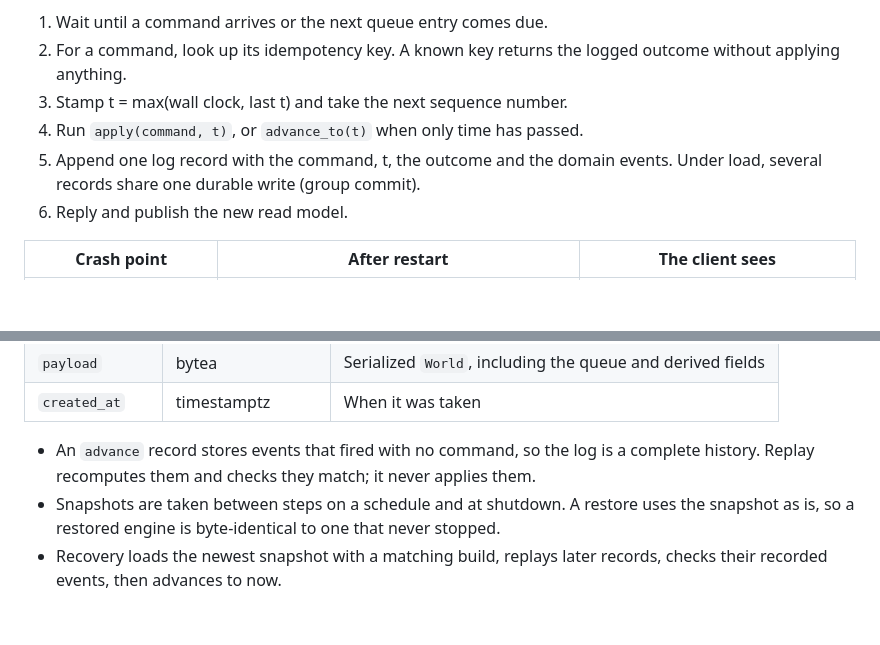
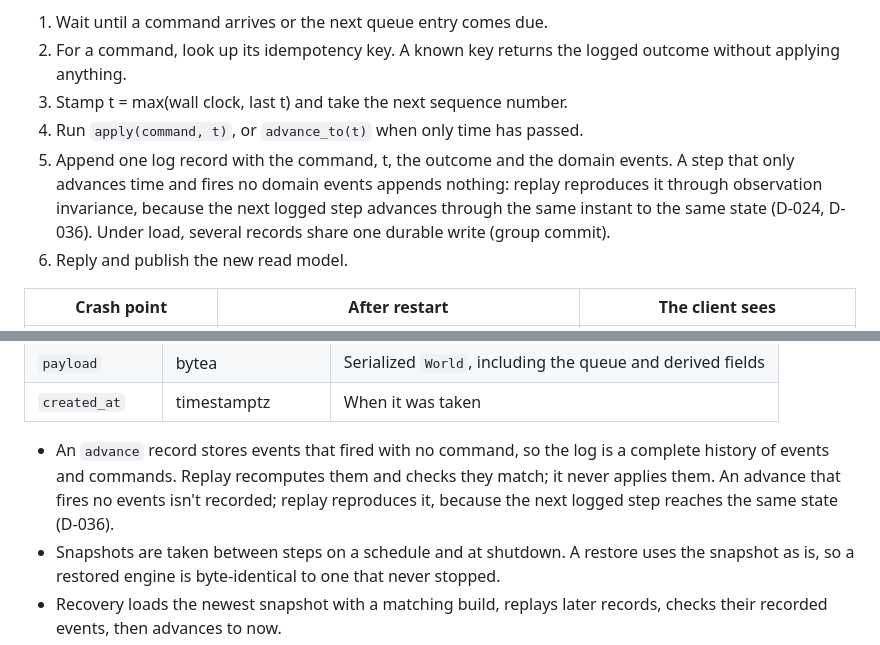
Before and after one commit to VoidForgeOrg/RustyVoidForge, a Markdown page: docs/Voidforge Architectural Design.md, 2 parts joined by grey strips. Drawn GitHub-style; blank space fills up the shorter version.

```diff
--- a/docs/Voidforge Architectural Design.md
+++ b/docs/Voidforge Architectural Design.md
@@ -276,7 +276,7 @@ The engine host is the only writer for its universe: one thread owns the `World`
 2. For a command, look up its idempotency key. A known key returns the logged outcome without applying anything.
 3. Stamp t = max(wall clock, last t) and take the next sequence number.
 4. Run `apply(command, t)`, or `advance_to(t)` when only time has passed.
-5. Append one log record with the command, t, the outcome and the domain events. Under load, several records share one durable write (group commit).
+5. Append one log record with the command, t, the outcome and the domain events. A step that only advances time and fires no domain events appends nothing: replay reproduces it through observation invariance, because the next logged step advances through the same instant to the same state (D-024, D-036). Under load, several records share one durable write (group commit).
 6. Reply and publish the new read model.
 
 | Crash point | After restart | The client sees |
@@ -319,7 +319,7 @@ Table `snapshots`:
 | `payload` | bytea | Serialized `World`, including the queue and derived fields |
 | `created_at` | timestamptz | When it was taken |
 
-- An `advance` record stores events that fired with no command, so the log is a complete history. Replay recomputes them and checks they match; it never applies them.
+- An `advance` record stores events that fired with no command, so the log is a complete history of events and commands. Replay recomputes them and checks they match; it never applies them. An advance that fires no events isn't recorded; replay reproduces it, because the next logged step reaches the same state (D-036).
 - Snapshots are taken between steps on a schedule and at shutdown. A restore uses the snapshot as is, so a restored engine is byte-identical to one that never stopped.
 - Recovery loads the newest snapshot with a matching build, replays later records, checks their recorded events, then advances to now.
 - A standby replica tails the log, applies the same records and can take over after replaying to the head.
```
Also changed, not shown: docs/decision-log.md (+6 -6 lines).
